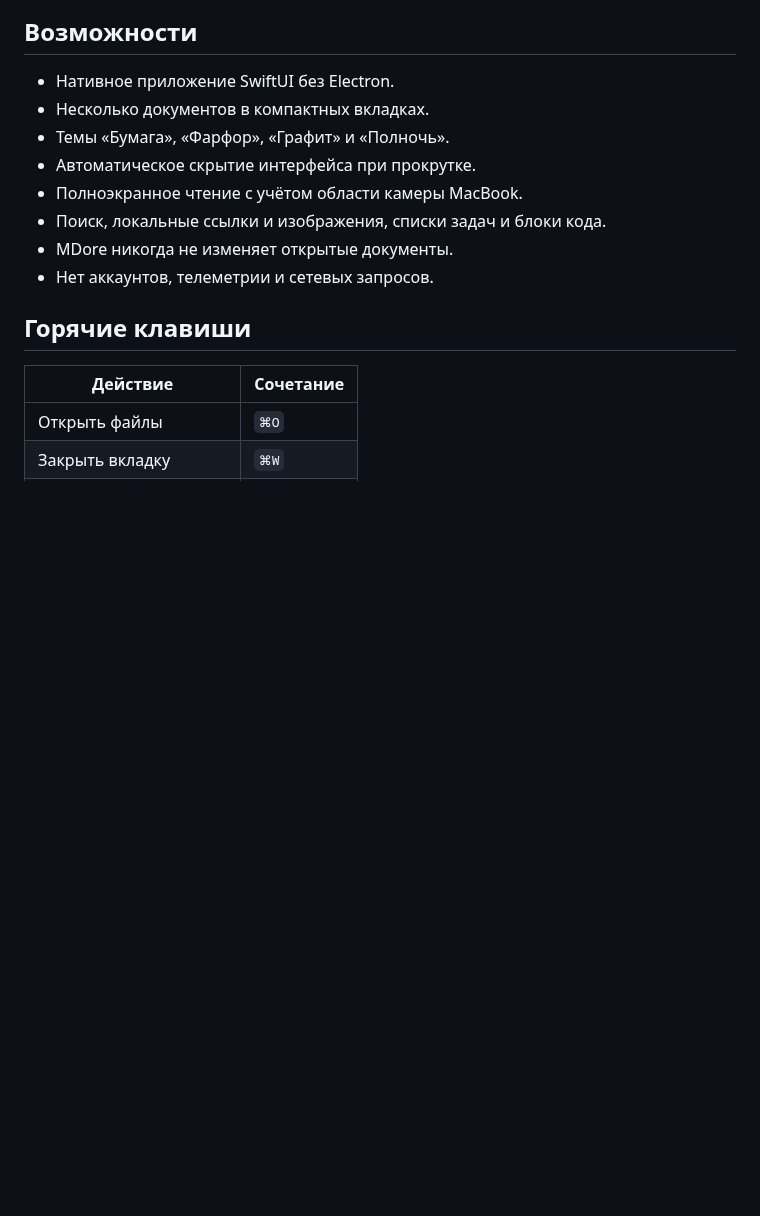
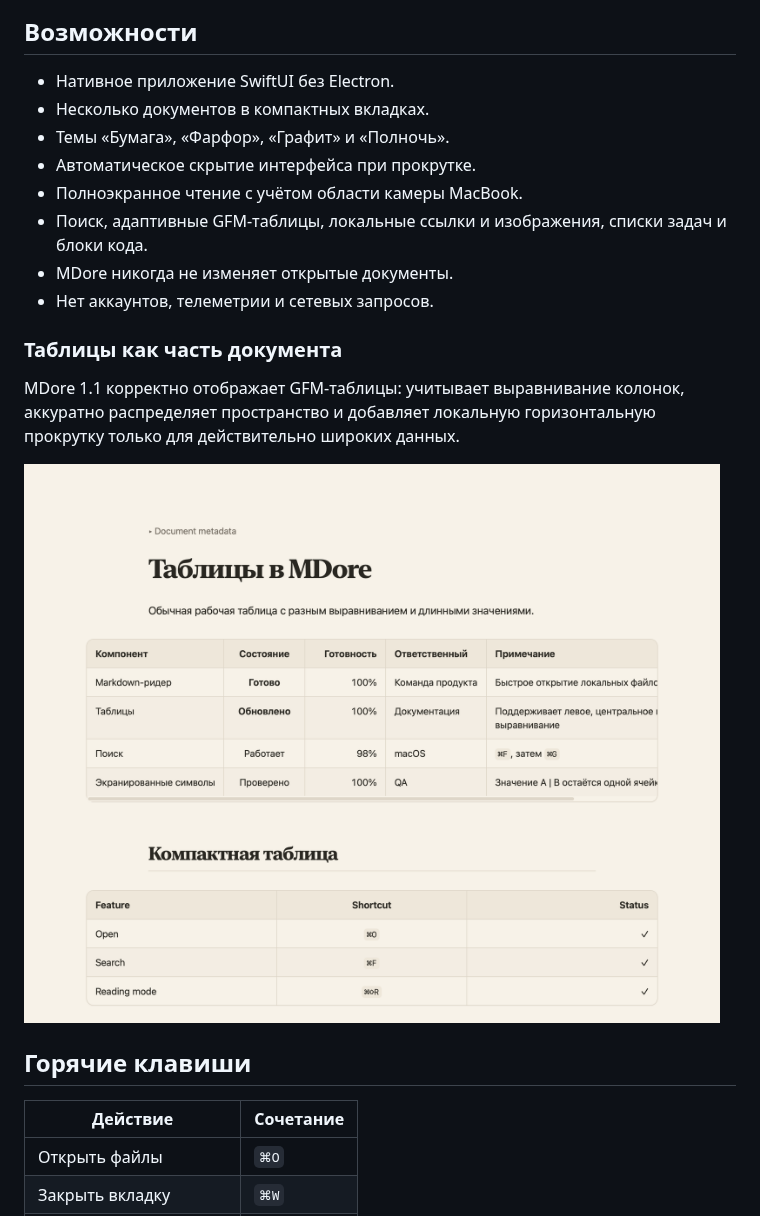
Before and after one commit to Mikarmk/MDear, a Markdown page: README_RU.md, the part around the change. Drawn GitHub-style; pictures changed too: docs/images/tables.png (added); blank space fills up the shorter version.

Commit message:
Improve Markdown rendering and tables

```diff
--- a/README_RU.md
+++ b/README_RU.md
@@ -38,9 +38,15 @@ MDore открывает Markdown как документ, а не как код
 - Темы «Бумага», «Фарфор», «Графит» и «Полночь».
 - Автоматическое скрытие интерфейса при прокрутке.
 - Полноэкранное чтение с учётом области камеры MacBook.
-- Поиск, локальные ссылки и изображения, списки задач и блоки кода.
+- Поиск, адаптивные GFM-таблицы, локальные ссылки и изображения, списки задач и блоки кода.
 - MDore никогда не изменяет открытые документы.
 - Нет аккаунтов, телеметрии и сетевых запросов.
+
+### Таблицы как часть документа
+
+MDore 1.1 корректно отображает GFM-таблицы: учитывает выравнивание колонок, аккуратно распределяет пространство и добавляет локальную горизонтальную прокрутку только для действительно широких данных.
+
+![Адаптивные Markdown-таблицы в MDore](docs/images/tables.png)
 
 ## Горячие клавиши
 
```
Also changed, not shown: CHANGELOG.md (+9 -0 lines), README.md (+7 -1 lines), 11 other files.
